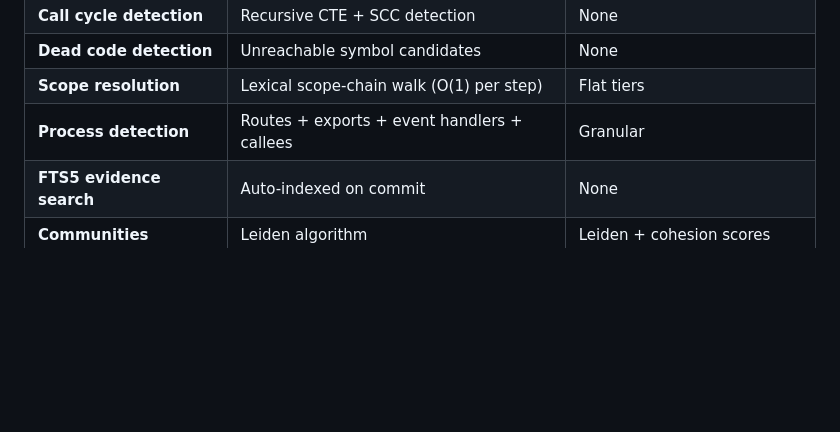
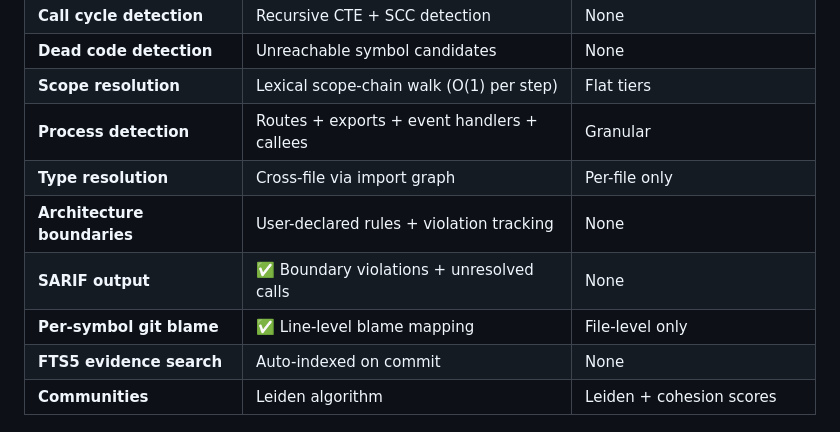
Before and after one commit to Unity-Lab-AI/ATree, a Markdown page: AGENTS.md, the part around the change. GitHub-like rendering; blank space fills up the shorter version.

Commit message:
docs: add new capabilities to comparison table
Add type resolution, architecture boundaries, SARIF output, and per-symbol git blame to the GitNexus comparison table.

💘 Generated with Crush

Assisted-by: Crush:openrouter/owl-alpha

```diff
--- a/AGENTS.md
+++ b/AGENTS.md
@@ -89,6 +89,10 @@ ATree and GitNexus are both configured as MCP servers. Key differences:
 | **Dead code detection** | Unreachable symbol candidates | None |
 | **Scope resolution** | Lexical scope-chain walk (O(1) per step) | Flat tiers |
 | **Process detection** | Routes + exports + event handlers + callees | Granular |
+| **Type resolution** | Cross-file via import graph | Per-file only |
+| **Architecture boundaries** | User-declared rules + violation tracking | None |
+| **SARIF output** | ✅ Boundary violations + unresolved calls | None |
+| **Per-symbol git blame** | ✅ Line-level blame mapping | File-level only |
 | **FTS5 evidence search** | Auto-indexed on commit | None |
 | **Communities** | Leiden algorithm | Leiden + cohesion scores |
 
```
